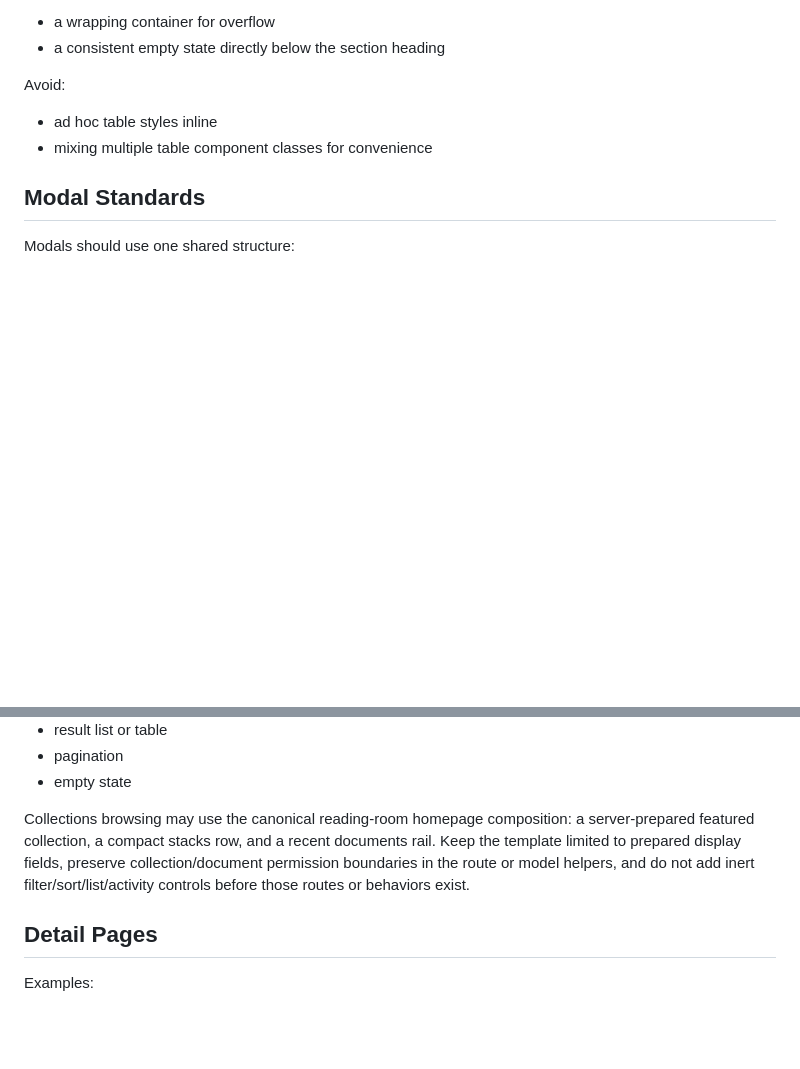
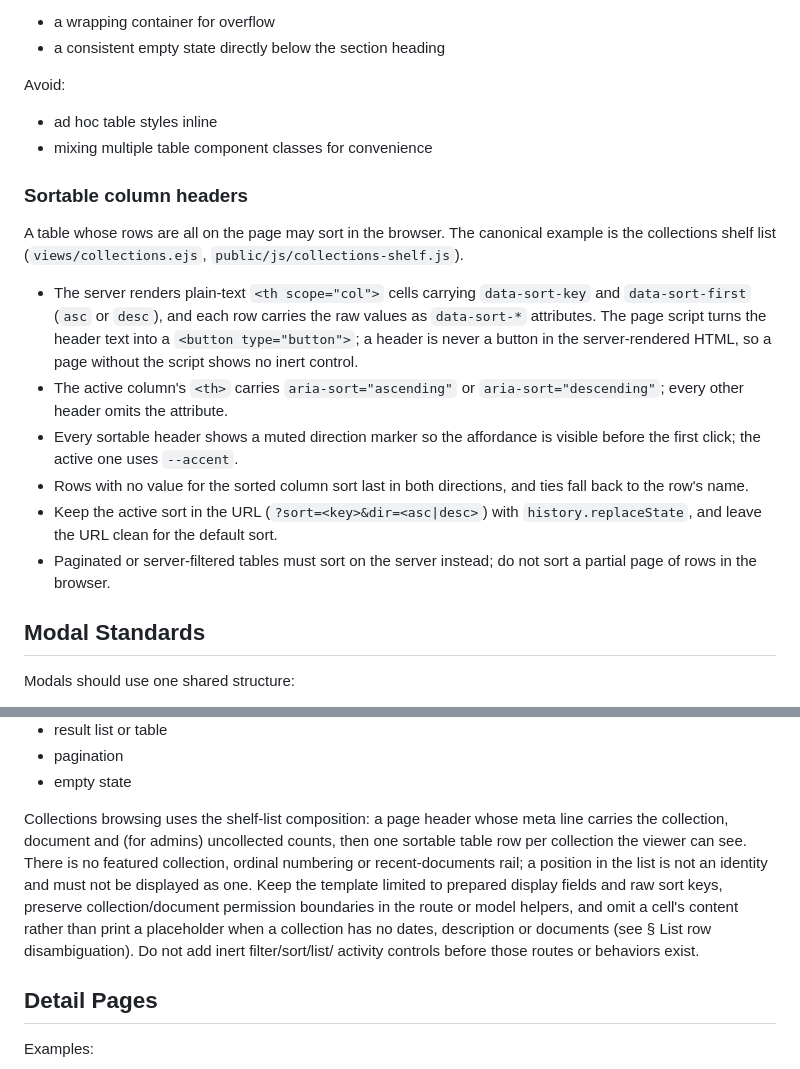
Before and after one commit to absaltfox/bartelby, a Markdown page: docs/ui-template-standards.md, 2 parts joined by grey strips. Rendered like a GitHub page; blank space fills up the shorter version.

Commit message:
docs(ui): record the collections shelf list and sortable headers
Per AGENTS.md (Documentation Rule) and docs/development-principles.md
(Documentation Principle): the List Pages section described the retired
featured/stacks/rail composition, and no doc covered client-side table sorting.

Co-Authored-By: Claude Opus 5.5 <noreply@anthropic.com>

```diff
--- a/docs/ui-template-standards.md
+++ b/docs/ui-template-standards.md
@@ -1188,6 +1188,28 @@ Avoid:
 - ad hoc table styles inline
 - mixing multiple table component classes for convenience
 
+### Sortable column headers
+
+A table whose rows are all on the page may sort in the browser. The canonical
+example is the collections shelf list (`views/collections.ejs`,
+`public/js/collections-shelf.js`).
+
+- The server renders plain-text `<th scope="col">` cells carrying
+  `data-sort-key` and `data-sort-first` (`asc` or `desc`), and each row carries
+  the raw values as `data-sort-*` attributes. The page script turns the header
+  text into a `<button type="button">`; a header is never a button in the
+  server-rendered HTML, so a page without the script shows no inert control.
+- The active column's `<th>` carries `aria-sort="ascending"` or
+  `aria-sort="descending"`; every other header omits the attribute.
+- Every sortable header shows a muted direction marker so the affordance is
+  visible before the first click; the active one uses `--accent`.
+- Rows with no value for the sorted column sort last in both directions, and
+  ties fall back to the row's name.
+- Keep the active sort in the URL (`?sort=<key>&dir=<asc|desc>`) with
+  `history.replaceState`, and leave the URL clean for the default sort.
+- Paginated or server-filtered tables must sort on the server instead; do not
+  sort a partial page of rows in the browser.
+
 ## Modal Standards
 
 Modals should use one shared structure:
@@ -1396,12 +1418,16 @@ Pattern:
 - pagination
 - empty state
 
-Collections browsing may use the canonical reading-room homepage composition:
-a server-prepared featured collection, a compact stacks row, and a recent
-documents rail. Keep the template limited to prepared display fields, preserve
-collection/document permission boundaries in the route or model helpers, and do
-not add inert filter/sort/list/activity controls before those routes or
-behaviors exist.
+Collections browsing uses the shelf-list composition: a page header whose meta
+line carries the collection, document and (for admins) uncollected counts, then
+one sortable table row per collection the viewer can see. There is no featured
+collection, ordinal numbering or recent-documents rail; a position in the list
+is not an identity and must not be displayed as one. Keep the template limited
+to prepared display fields and raw sort keys, preserve collection/document
+permission boundaries in the route or model helpers, and omit a cell's content
+rather than print a placeholder when a collection has no dates, description or
+documents (see § List row disambiguation). Do not add inert filter/sort/list/
+activity controls before those routes or behaviors exist.
 
 ## Detail Pages
 
```
